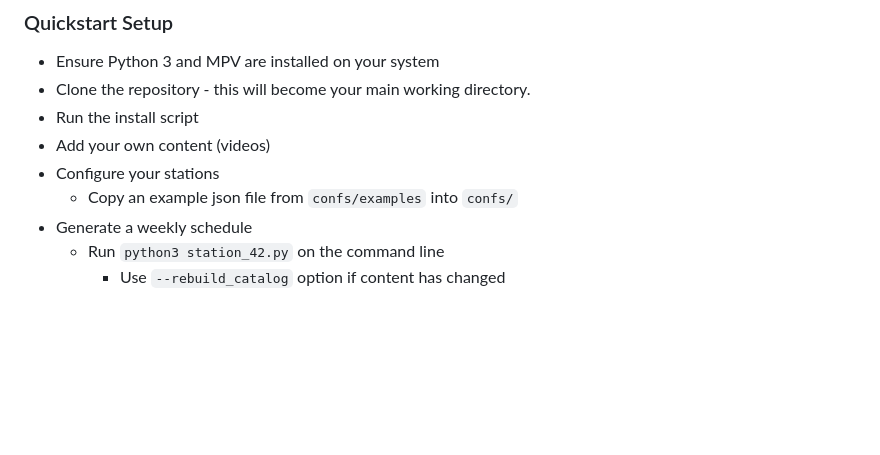
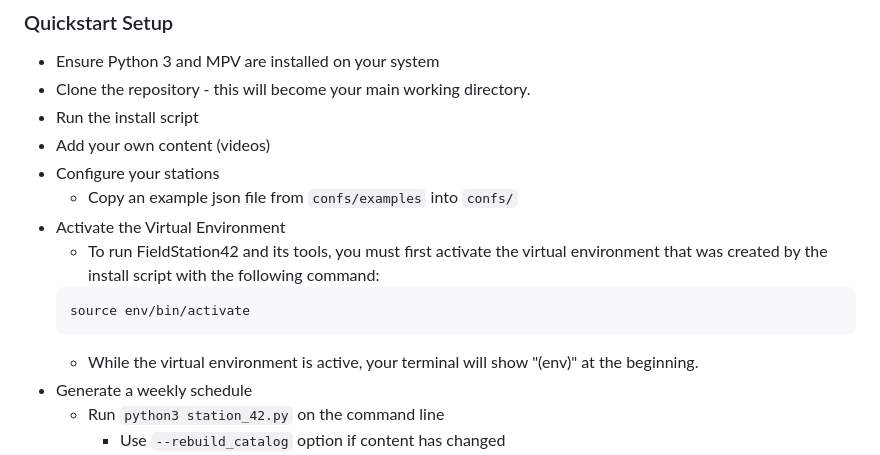
Before and after one commit to shane-mason/FieldStation42, a Markdown page: README.md, the part around the change. GitHub-like rendering; blank space fills up the shorter version.

Commit message:
docs: add virtual environment activation instructions

````diff
--- a/README.md
+++ b/README.md
@@ -90,6 +90,12 @@ For a complete, step-by-step guide to setting up and administering FieldStation4
 * Add your own content (videos)
 * Configure your stations
     * Copy an example json file from `confs/examples` into `confs/`
+* Activate the Virtual Environment
+   * To run FieldStation42 and its tools, you must first activate the virtual environment that was created by the install script with the following command:
+   ```bash
+   source env/bin/activate
+   ```
+   * While the virtual environment is active, your terminal will show "(env)" at the beginning.
 * Generate a weekly schedule
     * Run `python3 station_42.py` on the command line
         * Use `--rebuild_catalog` option if content has changed
````
